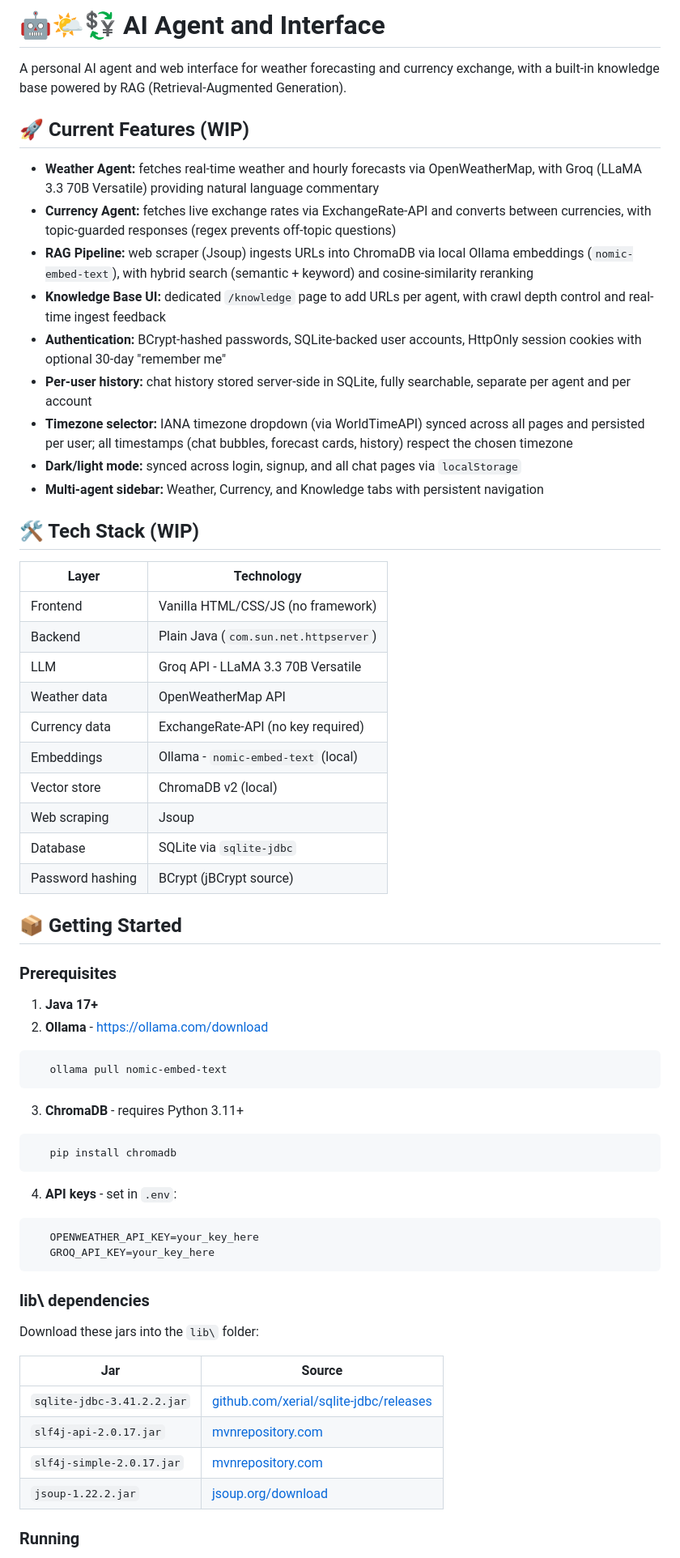
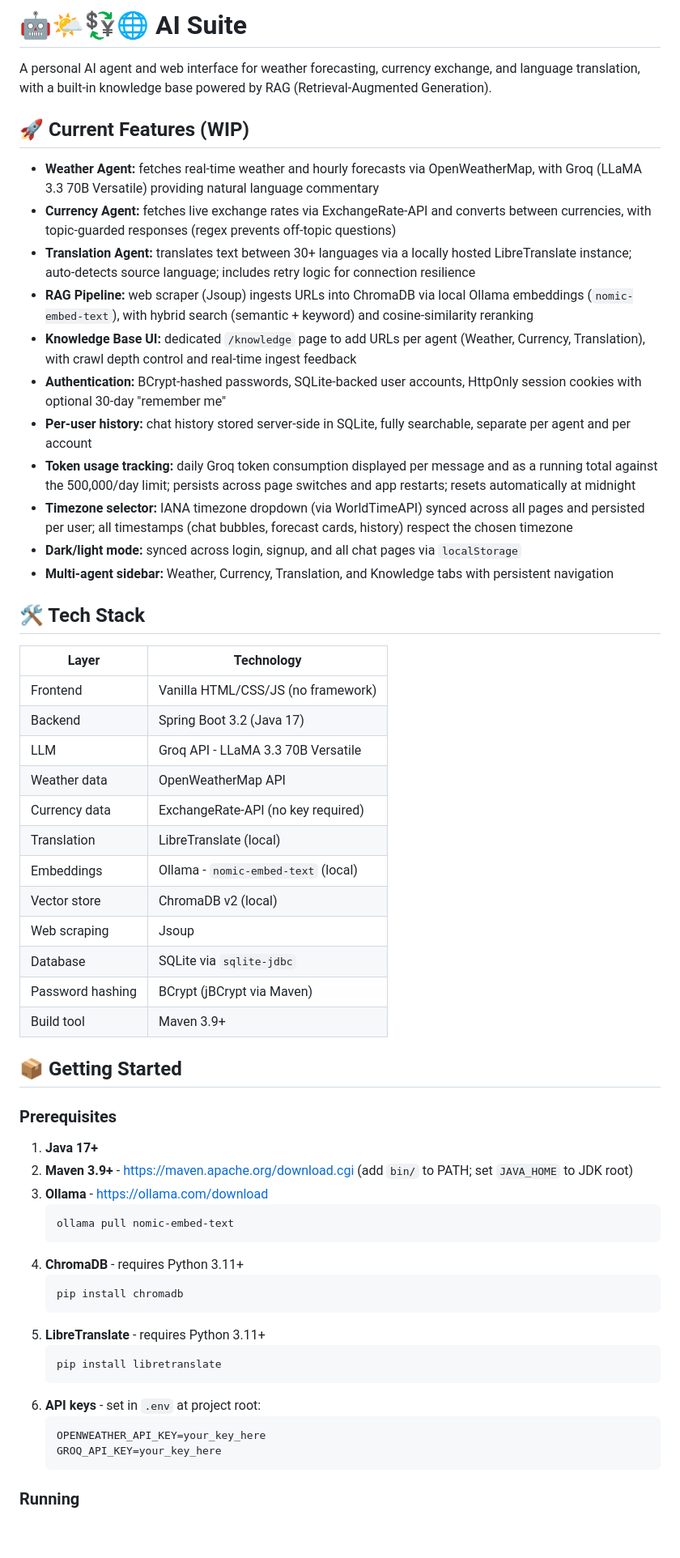
Before and after one commit to NguyenDK2247/AI-Suite, a Markdown page: README.md, the part around one of its changes. Shown at 81% size. GitHub-like rendering; blank space fills up the shorter version.

````diff
--- a/README.md
+++ b/README.md
@@ -1,62 +1,60 @@
-# 🤖🌤️💱 AI Agent and Interface
+# 🤖🌤️💱🌐 AI Suite
 
-A personal AI agent and web interface for weather forecasting and currency exchange, with a built-in knowledge base powered by RAG (Retrieval-Augmented Generation).
+A personal AI agent and web interface for weather forecasting, currency exchange, and language translation, with a built-in knowledge base powered by RAG (Retrieval-Augmented Generation).
 
 ## 🚀 Current Features (WIP)
 * **Weather Agent:** fetches real-time weather and hourly forecasts via OpenWeatherMap, with Groq (LLaMA 3.3 70B Versatile) providing natural language commentary
 * **Currency Agent:** fetches live exchange rates via ExchangeRate-API and converts between currencies, with topic-guarded responses (regex prevents off-topic questions)
+* **Translation Agent:** translates text between 30+ languages via a locally hosted LibreTranslate instance; auto-detects source language; includes retry logic for connection resilience
 * **RAG Pipeline:** web scraper (Jsoup) ingests URLs into ChromaDB via local Ollama embeddings (`nomic-embed-text`), with hybrid search (semantic + keyword) and cosine-similarity reranking
-* **Knowledge Base UI:** dedicated `/knowledge` page to add URLs per agent, with crawl depth control and real-time ingest feedback
+* **Knowledge Base UI:** dedicated `/knowledge` page to add URLs per agent (Weather, Currency, Translation), with crawl depth control and real-time ingest feedback
 * **Authentication:** BCrypt-hashed passwords, SQLite-backed user accounts, HttpOnly session cookies with optional 30-day "remember me"
 * **Per-user history:** chat history stored server-side in SQLite, fully searchable, separate per agent and per account
+* **Token usage tracking:** daily Groq token consumption displayed per message and as a running total against the 500,000/day limit; persists across page switches and app restarts; resets automatically at midnight
 * **Timezone selector:** IANA timezone dropdown (via WorldTimeAPI) synced across all pages and persisted per user; all timestamps (chat bubbles, forecast cards, history) respect the chosen timezone
 * **Dark/light mode:** synced across login, signup, and all chat pages via `localStorage`
-* **Multi-agent sidebar:** Weather, Currency, and Knowledge tabs with persistent navigation
+* **Multi-agent sidebar:** Weather, Currency, Translation, and Knowledge tabs with persistent navigation
 
-## 🛠️ Tech Stack (WIP)
+## 🛠️ Tech Stack
 
 | Layer | Technology |
 |---|---|
 | Frontend | Vanilla HTML/CSS/JS (no framework) |
-| Backend | Plain Java (`com.sun.net.httpserver`) |
+| Backend | Spring Boot 3.2 (Java 17) |
 | LLM | Groq API - LLaMA 3.3 70B Versatile |
 | Weather data | OpenWeatherMap API |
 | Currency data | ExchangeRate-API (no key required) |
+| Translation | LibreTranslate (local) |
 | Embeddings | Ollama - `nomic-embed-text` (local) |
 | Vector store | ChromaDB v2 (local) |
 | Web scraping | Jsoup |
 | Database | SQLite via `sqlite-jdbc` |
-| Password hashing | BCrypt (jBCrypt source) |
+| Password hashing | BCrypt (jBCrypt via Maven) |
+| Build tool | Maven 3.9+ |
 
 ## 📦 Getting Started
 
 ### Prerequisites
 
 1. **Java 17+**
-2. **Ollama** - https://ollama.com/download
-```
+2. **Maven 3.9+** - https://maven.apache.org/download.cgi (add `bin/` to PATH; set `JAVA_HOME` to JDK root)
+3. **Ollama** - https://ollama.com/download
+   ```
    ollama pull nomic-embed-text
-```
-3. **ChromaDB** - requires Python 3.11+
-```
+   ```
+4. **ChromaDB** - requires Python 3.11+
+   ```
    pip install chromadb
-```
-4. **API keys** - set in `.env`:
-```
+   ```
+5. **LibreTranslate** - requires Python 3.11+
+   ```
+   pip install libretranslate
+   ```
+6. **API keys** - set in `.env` at project root:
+   ```
    OPENWEATHER_API_KEY=your_key_here
    GROQ_API_KEY=your_key_here
-```
-
-### lib\ dependencies
-
-Download these jars into the `lib\` folder:
-
-| Jar | Source |
-|---|---|
-| `sqlite-jdbc-3.41.2.2.jar` | [github.com/xerial/sqlite-jdbc/releases](https://github.com/xerial/sqlite-jdbc/releases) |
-| `slf4j-api-2.0.17.jar` | [mvnrepository.com](https://mvnrepository.com/) |
-| `slf4j-simple-2.0.17.jar` | [mvnrepository.com](https://mvnrepository.com/) |
-| `jsoup-1.22.2.jar` | [jsoup.org/download](https://jsoup.org/download) |
+   ```
 
 ### Running
 
````
Also changed, not shown: other parts of README.md (+73 -37 lines).
